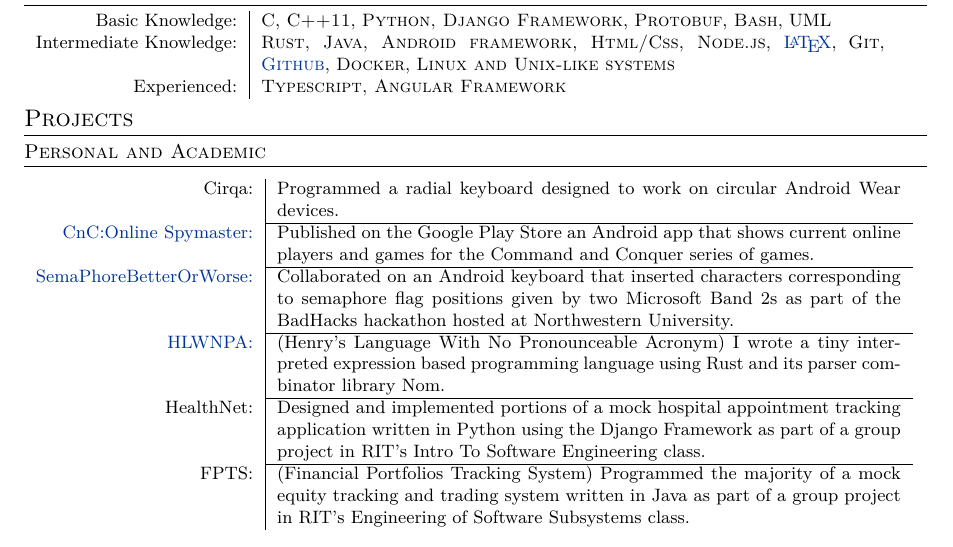
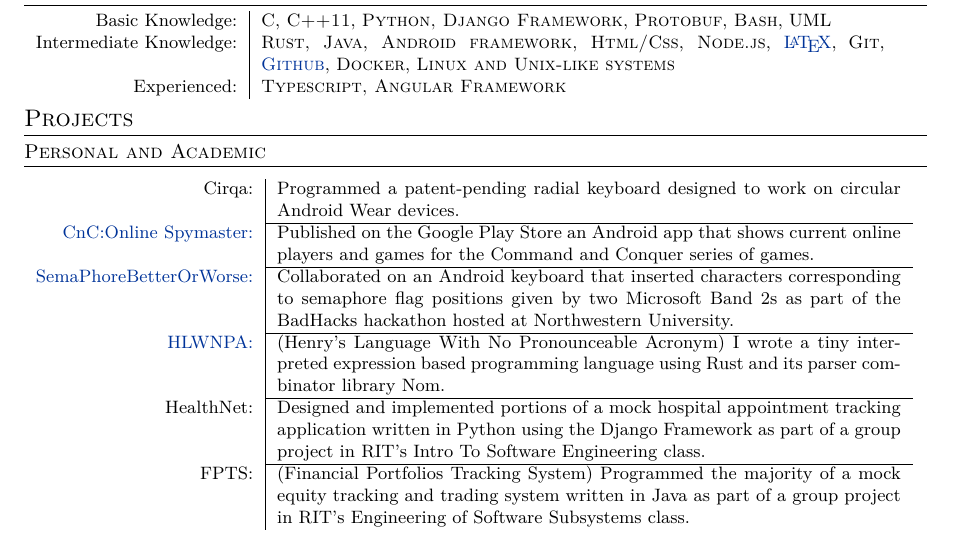
Before and after one commit to hgzimmerman/Resume, a LaTeX CV (zimmerman_resume.tex): part of the page, cut so that both start at the same text. Compiled offline with XeLaTeX; a missing font is replaced by an installed copy or a similar font.

Commit message:
mention Cirqa is patent pending

```diff
--- a/zimmerman_resume.tex
+++ b/zimmerman_resume.tex
@@ -138,7 +138,7 @@
 \begin{tabular}{r|p {11cm}}
 %    Coherence: & Collaborated on a cross-platform API for streaming sensor data from Android and iOS devices to a JVM compatible computer.\\ \cline{2-2}
 
-    Cirqa: & Programmed a radial keyboard designed to work on circular Android Wear devices. \\ \cline{2-2}
+    Cirqa: & Programmed a patent-pending radial keyboard designed to work on circular Android Wear devices. \\ \cline{2-2}
     \href{https://play.google.com/store/apps/details?id=com.mooo.ziggypop.candconline}
     {CnC:Online Spymaster:} & Published on the Google Play Store an Android app that shows current online players and games for the Command and Conquer series of games.\\ \cline{2-2}
     \href{https://github.com/willstogin/SemaphoreBetterOrWorse}
```
